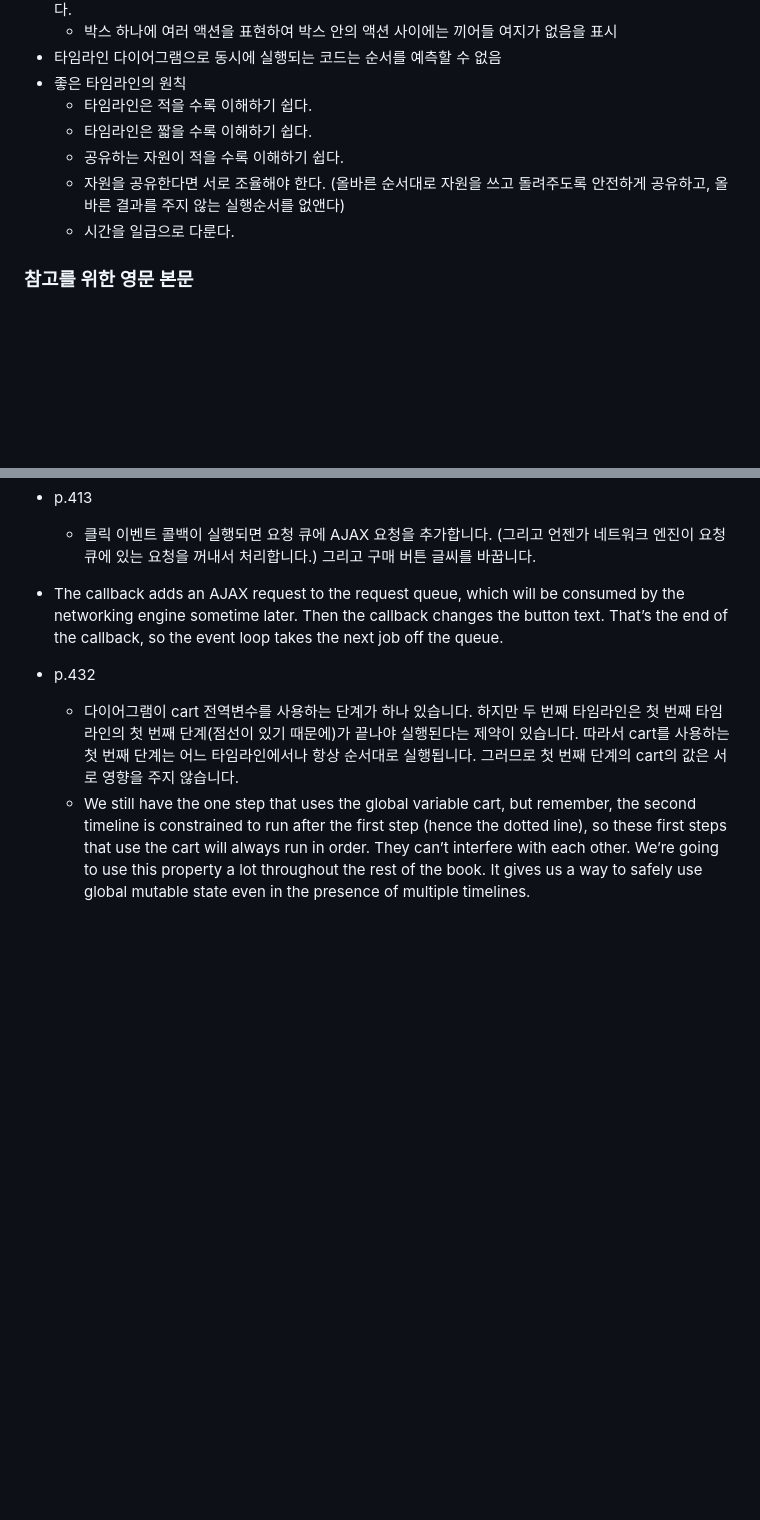
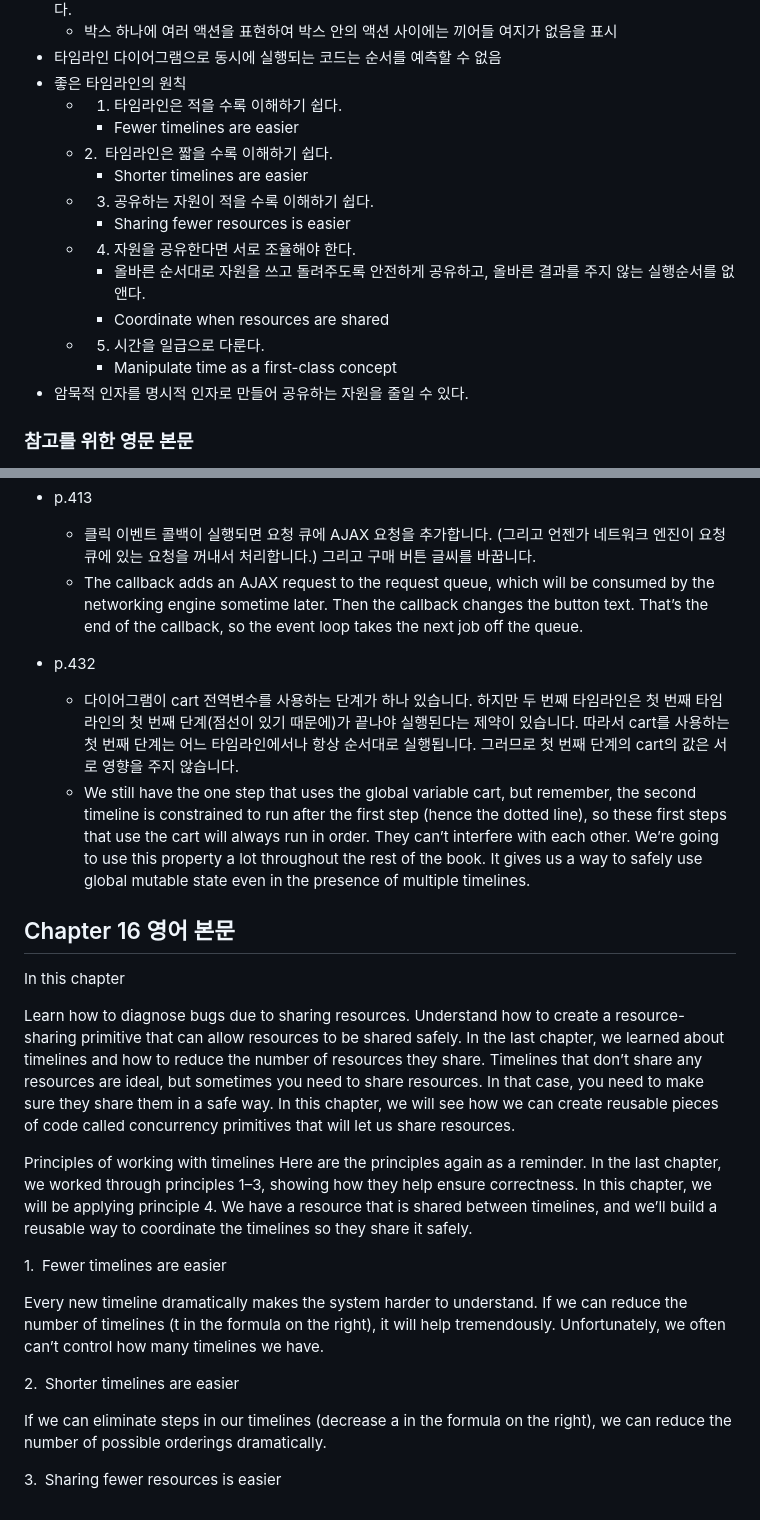
Before and after one commit to hanana1253/TIL, a Markdown page: GrokkingSimplicity/20230722.md, 2 parts joined by grey strips. Drawn GitHub-style; blank space fills up the shorter version.

Commit message:
docs: 15장 요약 추가

```diff
--- a/GrokkingSimplicity/20230722.md
+++ b/GrokkingSimplicity/20230722.md
@@ -19,11 +19,18 @@
   - 박스 하나에 여러 액션을 표현하여 박스 안의 액션 사이에는 끼어들 여지가 없음을 표시
 - 타임라인 다이어그램으로 동시에 실행되는 코드는 순서를 예측할 수 없음
 - 좋은 타임라인의 원칙
-  - 타임라인은 적을 수록 이해하기 쉽다.
-  - 타임라인은 짧을 수록 이해하기 쉽다.
-  - 공유하는 자원이 적을 수록 이해하기 쉽다.
-  - 자원을 공유한다면 서로 조율해야 한다. (올바른 순서대로 자원을 쓰고 돌려주도록 안전하게 공유하고, 올바른 결과를 주지 않는 실행순서를 없앤다)
-  - 시간을 일급으로 다룬다.
+  - 1. 타임라인은 적을 수록 이해하기 쉽다.
+    - Fewer timelines are easier
+  - 2. 타임라인은 짧을 수록 이해하기 쉽다.
+    - Shorter timelines are easier
+  - 3. 공유하는 자원이 적을 수록 이해하기 쉽다.
+    - Sharing fewer resources is easier
+  - 4. 자원을 공유한다면 서로 조율해야 한다.
+    - 올바른 순서대로 자원을 쓰고 돌려주도록 안전하게 공유하고, 올바른 결과를 주지 않는 실행순서를 없앤다.
+    - Coordinate when resources are shared
+  - 5. 시간을 일급으로 다룬다.
+    - Manipulate time as a first-class concept
+- 암묵적 인자를 명시적 인자로 만들어 공유하는 자원을 줄일 수 있다.
 
 ### 참고를 위한 영문 본문
 - 타임라인 다이어그램으로 알 수 있는 중요한 두 가지 사실이 있습니다. 순서대로 실행되는 액션과 동시에 나란히 실행되는 액션입니다. -> 어떤 액션이 순서대로 실행되고, 어떤 액션이 병렬적으로 실행되는지 입니다. (p.396)
@@ -40,8 +47,31 @@
 
 - p.413
   - 클릭 이벤트 콜백이 실행되면 요청 큐에 AJAX 요청을 추가합니다. (그리고 언젠가 네트워크 엔진이 요청 큐에 있는 요청을 꺼내서 처리합니다.) 그리고 구매 버튼 글씨를 바꿉니다.
-- The callback adds an AJAX request to the request queue, which will be consumed by the networking engine sometime later. Then the callback changes the button text. That’s the end of the callback, so the event loop takes the next job off the queue.
+  - The callback adds an AJAX request to the request queue, which will be consumed by the networking engine sometime later. Then the callback changes the button text. That’s the end of the callback, so the event loop takes the next job off the queue.
 
 - p.432
   - 다이어그램이 cart 전역변수를 사용하는 단계가 하나 있습니다. 하지만 두 번째 타임라인은 첫 번째 타임라인의 첫 번째 단계(점선이 있기 때문에)가 끝나야 실행된다는 제약이 있습니다. 따라서 cart를 사용하는 첫 번째 단계는 어느 타임라인에서나 항상 순서대로 실행됩니다. 그러므로 첫 번째 단계의 cart의 값은 서로 영향을 주지 않습니다.
   - We still have the one step that uses the global variable cart, but remember, the second timeline is constrained to run after the first step (hence the dotted line), so these first steps that use the cart will always run in order. They can’t interfere with each other. We’re going to use this property a lot throughout the rest of the book. It gives us a way to safely use global mutable state even in the presence of multiple timelines.
+
+
+## Chapter 16 영어 본문
+
+
+In this chapter
+
+Learn how to diagnose bugs due to sharing resources.
+Understand how to create a resource-sharing primitive that can allow resources to be shared safely.
+In the last chapter, we learned about timelines and how to reduce the number of resources they share. Timelines that don’t share any resources are ideal, but sometimes you need to share resources. In that case, you need to make sure they share them in a safe way. In this chapter, we will see how we can create reusable pieces of code called concurrency primitives that will let us share resources.
+
+Principles of working with timelines
+Here are the principles again as a reminder. In the last chapter, we worked through principles 1–3, showing how they help ensure correctness. In this chapter, we will be applying principle 4. We have a resource that is shared between timelines, and we’ll build a reusable way to coordinate the timelines so they share it safely.
+
+1. Fewer timelines are easier
+
+Every new timeline dramatically makes the system harder to understand. If we can reduce the number of timelines (t in the formula on the right), it will help tremendously. Unfortunately, we often can’t control how many timelines we have.
+
+2. Shorter timelines are easier
+
+If we can eliminate steps in our timelines (decrease a in the formula on the right), we can reduce the number of possible orderings dramatically.
+
+3. Sharing fewer resources is easier
```
